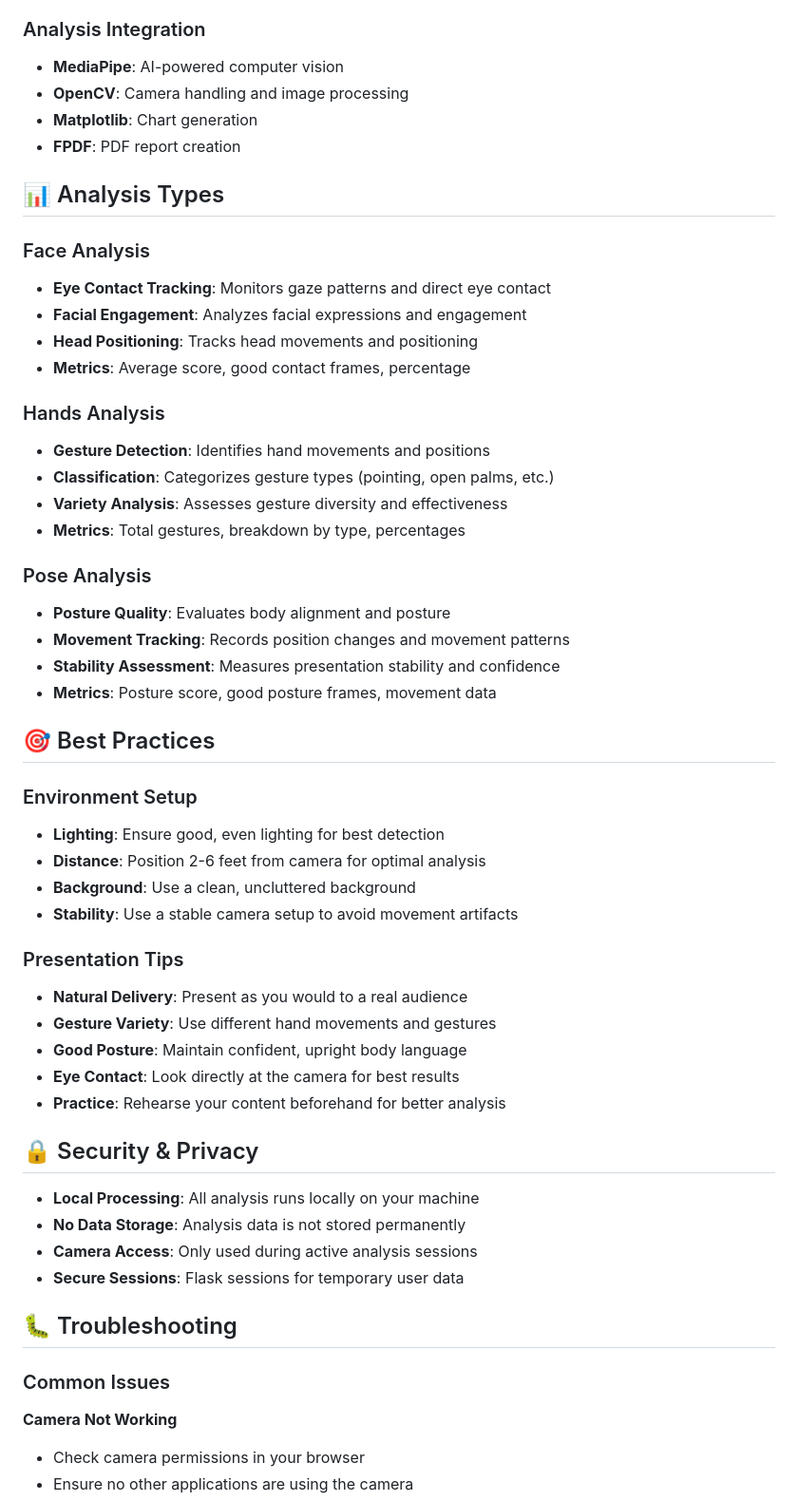
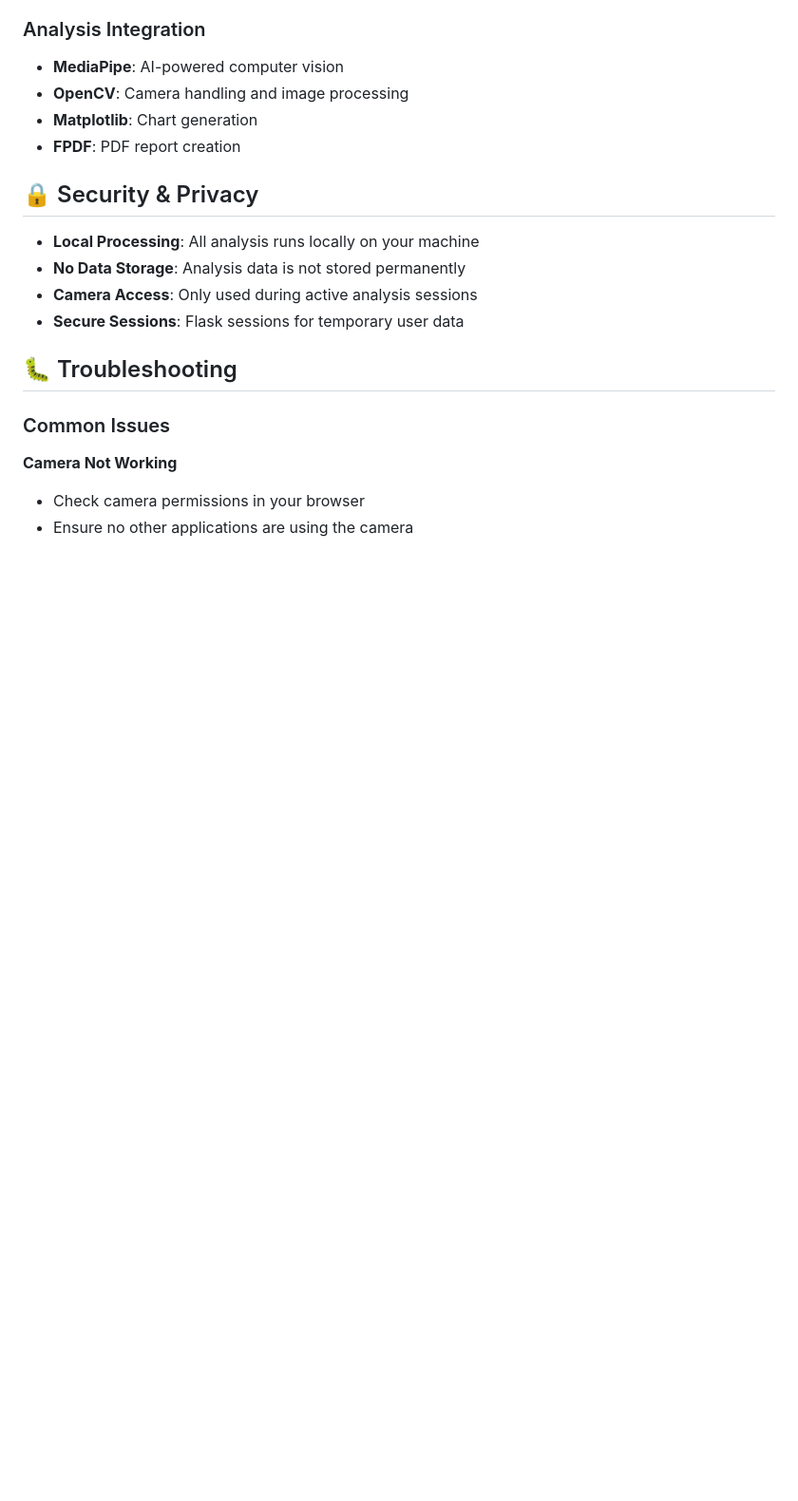
Before and after one commit to DasiniJayakody/OratoCoach, a Markdown page: README.md, the part around the change printed below. Shown: that part at 95% size. GitHub-like rendering; blank space fills up the shorter version.

```diff
--- a/README.md
+++ b/README.md
@@ -140,46 +140,6 @@ OratoCoach/
 - **OpenCV**: Camera handling and image processing
 - **Matplotlib**: Chart generation
 - **FPDF**: PDF report creation
-
-## 📊 Analysis Types
-
-### Face Analysis
-
-- **Eye Contact Tracking**: Monitors gaze patterns and direct eye contact
-- **Facial Engagement**: Analyzes facial expressions and engagement
-- **Head Positioning**: Tracks head movements and positioning
-- **Metrics**: Average score, good contact frames, percentage
-
-### Hands Analysis
-
-- **Gesture Detection**: Identifies hand movements and positions
-- **Classification**: Categorizes gesture types (pointing, open palms, etc.)
-- **Variety Analysis**: Assesses gesture diversity and effectiveness
-- **Metrics**: Total gestures, breakdown by type, percentages
-
-### Pose Analysis
-
-- **Posture Quality**: Evaluates body alignment and posture
-- **Movement Tracking**: Records position changes and movement patterns
-- **Stability Assessment**: Measures presentation stability and confidence
-- **Metrics**: Posture score, good posture frames, movement data
-
-## 🎯 Best Practices
-
-### Environment Setup
-
-- **Lighting**: Ensure good, even lighting for best detection
-- **Distance**: Position 2-6 feet from camera for optimal analysis
-- **Background**: Use a clean, uncluttered background
-- **Stability**: Use a stable camera setup to avoid movement artifacts
-
-### Presentation Tips
-
-- **Natural Delivery**: Present as you would to a real audience
-- **Gesture Variety**: Use different hand movements and gestures
-- **Good Posture**: Maintain confident, upright body language
-- **Eye Contact**: Look directly at the camera for best results
-- **Practice**: Rehearse your content beforehand for better analysis
 
 ## 🔒 Security & Privacy
 
```
Also changed, not shown: other parts of README.md (+46 -51 lines).
